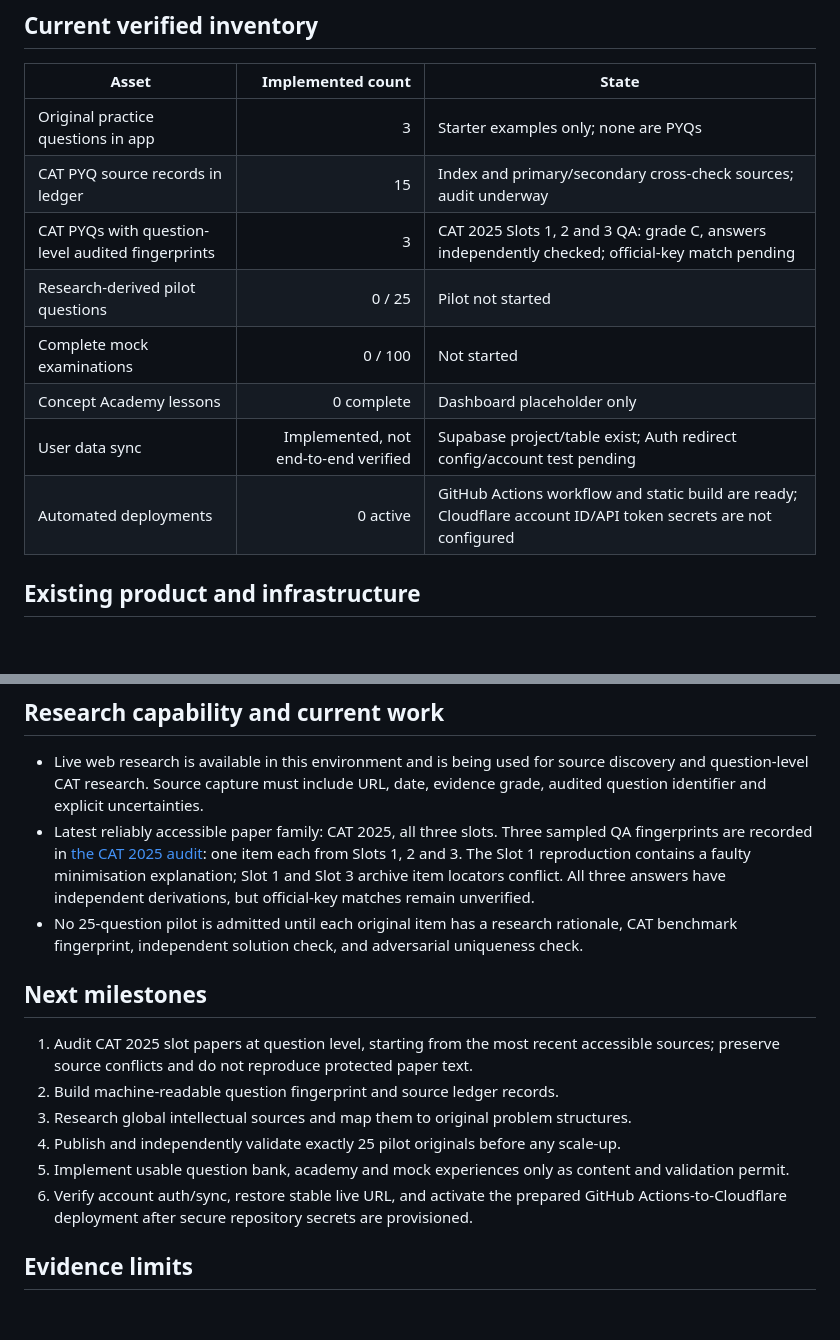
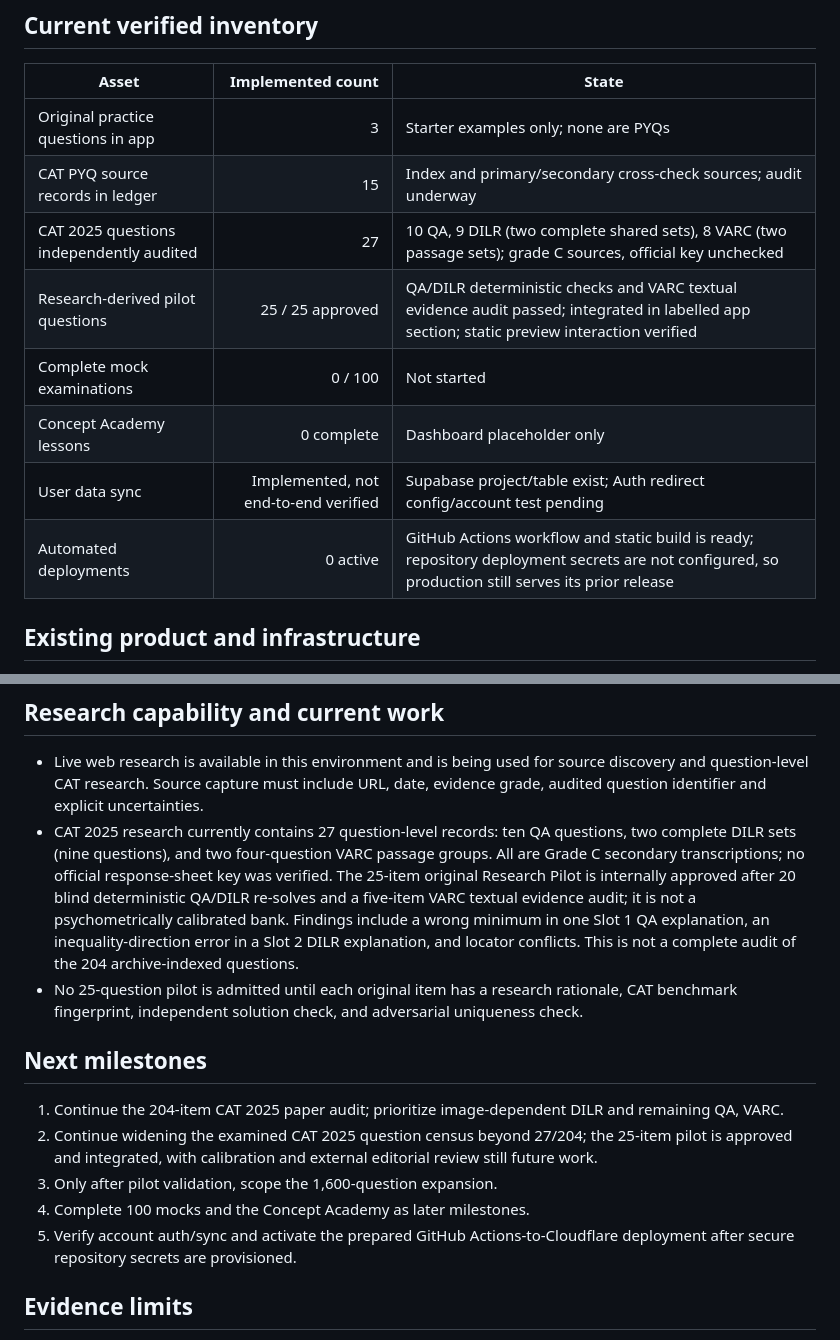
Before and after one commit to qeo1/apex-cat-lab, a Markdown page: BUILD_STATUS.md, 2 parts joined by grey strips. GitHub-like rendering; blank space fills up the shorter version.

Commit message:
Implement CAT 2025 research pilot

```diff
--- a/BUILD_STATUS.md
+++ b/BUILD_STATUS.md
@@ -8,12 +8,12 @@ Updated: 2026-10-31 (counts are repository inventory, not targets)
 |---|---:|---|
 | Original practice questions in app | 3 | Starter examples only; none are PYQs |
 | CAT PYQ source records in ledger | 15 | Index and primary/secondary cross-check sources; audit underway |
-| CAT PYQs with question-level audited fingerprints | 3 | CAT 2025 Slots 1, 2 and 3 QA: grade C, answers independently checked; official-key match pending |
-| Research-derived pilot questions | 0 / 25 | Pilot not started |
+| CAT 2025 questions independently audited | 27 | 10 QA, 9 DILR (two complete shared sets), 8 VARC (two passage sets); grade C sources, official key unchecked |
+| Research-derived pilot questions | 25 / 25 approved | QA/DILR deterministic checks and VARC textual evidence audit passed; integrated in labelled app section; static preview interaction verified |
 | Complete mock examinations | 0 / 100 | Not started |
 | Concept Academy lessons | 0 complete | Dashboard placeholder only |
 | User data sync | Implemented, not end-to-end verified | Supabase project/table exist; Auth redirect config/account test pending |
-| Automated deployments | 0 active | GitHub Actions workflow and static build are ready; Cloudflare account ID/API token secrets are not configured |
+| Automated deployments | 0 active | GitHub Actions workflow and static build is ready; repository deployment secrets are not configured, so production still serves its prior release |
 
 ## Existing product and infrastructure
 
@@ -25,17 +25,16 @@ Updated: 2026-10-31 (counts are repository inventory, not targets)
 ## Research capability and current work
 
 - Live web research is available in this environment and is being used for source discovery and question-level CAT research. Source capture must include URL, date, evidence grade, audited question identifier and explicit uncertainties.
-- Latest reliably accessible paper family: CAT 2025, all three slots. Three sampled QA fingerprints are recorded in [the CAT 2025 audit](research/pyq/cat-2025-initial-audit.md): one item each from Slots 1, 2 and 3. The Slot 1 reproduction contains a faulty minimisation explanation; Slot 1 and Slot 3 archive item locators conflict. All three answers have independent derivations, but official-key matches remain unverified.
+- CAT 2025 research currently contains 27 question-level records: ten QA questions, two complete DILR sets (nine questions), and two four-question VARC passage groups. All are Grade C secondary transcriptions; no official response-sheet key was verified. The 25-item original Research Pilot is internally approved after 20 blind deterministic QA/DILR re-solves and a five-item VARC textual evidence audit; it is not a psychometrically calibrated bank. Findings include a wrong minimum in one Slot 1 QA explanation, an inequality-direction error in a Slot 2 DILR explanation, and locator conflicts. This is not a complete audit of the 204 archive-indexed questions.
 - No 25-question pilot is admitted until each original item has a research rationale, CAT benchmark fingerprint, independent solution check, and adversarial uniqueness check.
 
 ## Next milestones
 
-1. Audit CAT 2025 slot papers at question level, starting from the most recent accessible sources; preserve source conflicts and do not reproduce protected paper text.
-2. Build machine-readable question fingerprint and source ledger records.
-3. Research global intellectual sources and map them to original problem structures.
-4. Publish and independently validate exactly 25 pilot originals before any scale-up.
-5. Implement usable question bank, academy and mock experiences only as content and validation permit.
-6. Verify account auth/sync, restore stable live URL, and activate the prepared GitHub Actions-to-Cloudflare deployment after secure repository secrets are provisioned.
+1. Continue the 204-item CAT 2025 paper audit; prioritize image-dependent DILR and remaining QA, VARC.
+2. Continue widening the examined CAT 2025 question census beyond 27/204; the 25-item pilot is approved and integrated, with calibration and external editorial review still future work.
+3. Only after pilot validation, scope the 1,600-question expansion.
+4. Complete 100 mocks and the Concept Academy as later milestones.
+5. Verify account auth/sync and activate the prepared GitHub Actions-to-Cloudflare deployment after secure repository secrets are provisioned.
 
 ## Evidence limits
 
```
